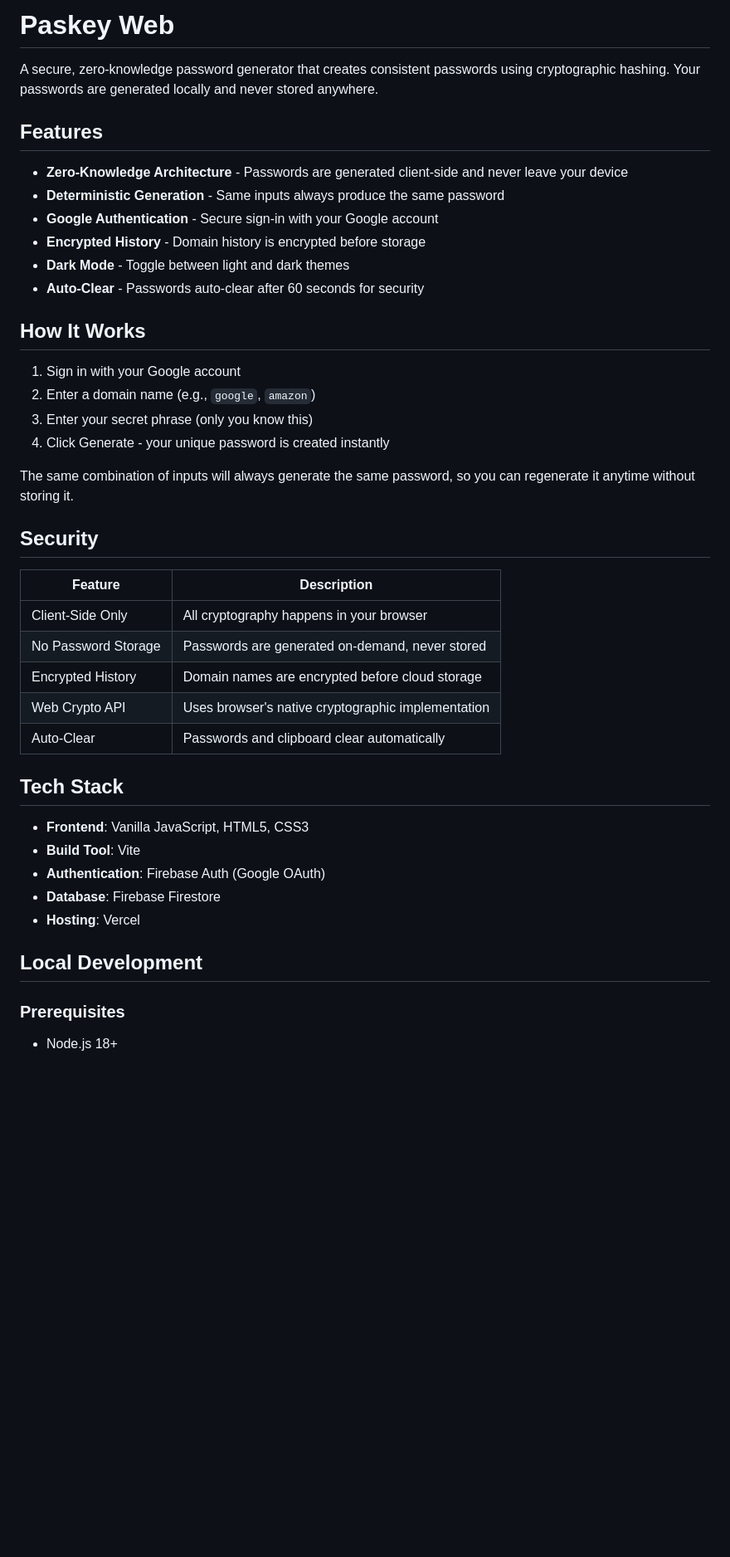
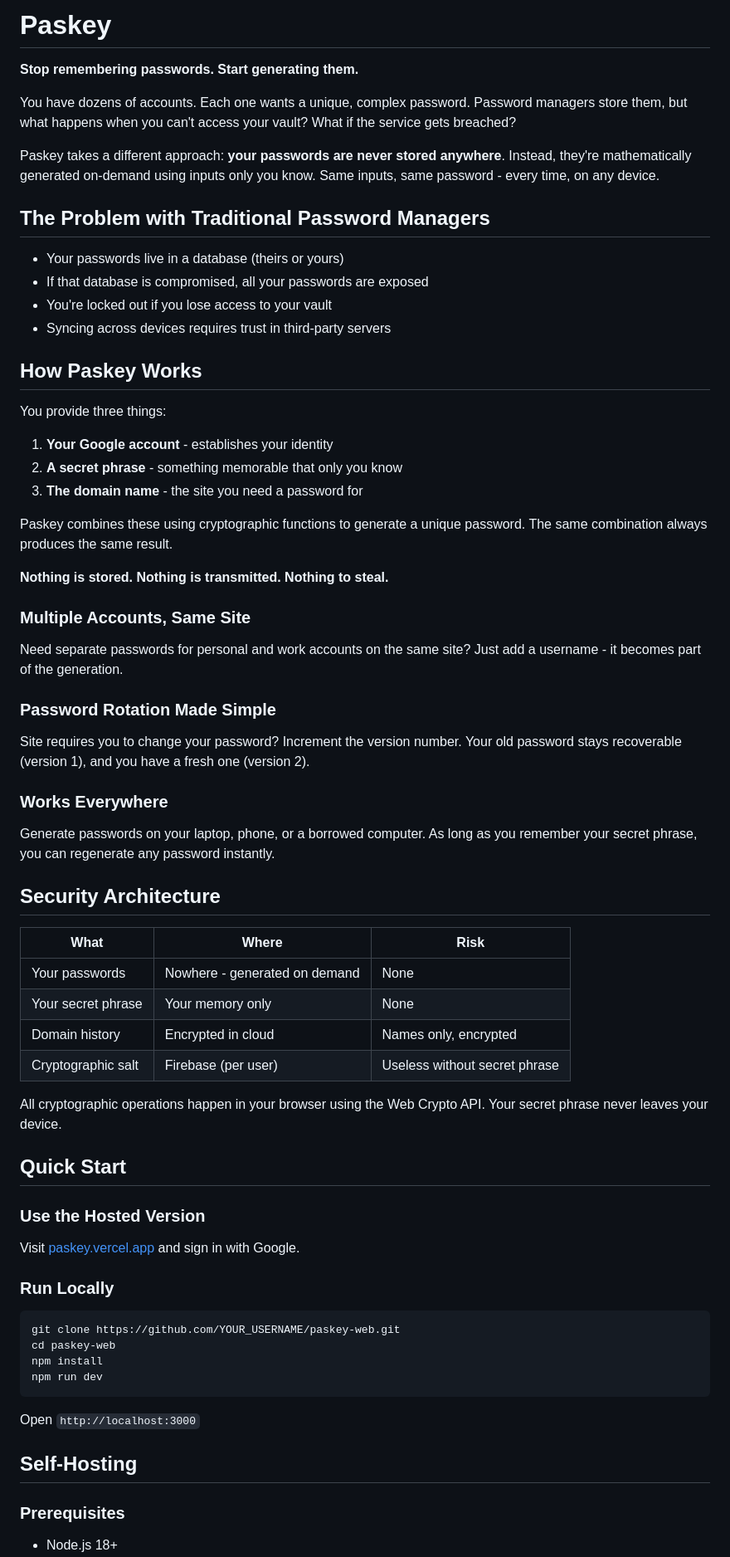
Before and after one commit to abhinvv1/paskey, a Markdown page: README.md, the part around one of its changes. Shown at 83% size. Drawn GitHub-style; blank space fills up the shorter version.

````diff
--- a/README.md
+++ b/README.md
@@ -1,44 +1,70 @@
-# Paskey Web
+# Paskey
 
-A secure, zero-knowledge password generator that creates consistent passwords using cryptographic hashing. Your passwords are generated locally and never stored anywhere.
+**Stop remembering passwords. Start generating them.**
 
-## Features
+You have dozens of accounts. Each one wants a unique, complex password. Password managers store them, but what happens when you can't access your vault? What if the service gets breached?
 
-- **Zero-Knowledge Architecture** - Passwords are generated client-side and never leave your device
-- **Deterministic Generation** - Same inputs always produce the same password
-- **Google Authentication** - Secure sign-in with your Google account
-- **Encrypted History** - Domain history is encrypted before storage
-- **Dark Mode** - Toggle between light and dark themes
-- **Auto-Clear** - Passwords auto-clear after 60 seconds for security
+Paskey takes a different approach: **your passwords are never stored anywhere**. Instead, they're mathematically generated on-demand using inputs only you know. Same inputs, same password - every time, on any device.
 
-## How It Works
+## The Problem with Traditional Password Managers
 
-1. Sign in with your Google account
-2. Enter a domain name (e.g., `google`, `amazon`)
-3. Enter your secret phrase (only you know this)
-4. Click Generate - your unique password is created instantly
+- Your passwords live in a database (theirs or yours)
+- If that database is compromised, all your passwords are exposed
+- You're locked out if you lose access to your vault
+- Syncing across devices requires trust in third-party servers
 
-The same combination of inputs will always generate the same password, so you can regenerate it anytime without storing it.
+## How Paskey Works
 
-## Security
+You provide three things:
+1. **Your Google account** - establishes your identity
+2. **A secret phrase** - something memorable that only you know
+3. **The domain name** - the site you need a password for
 
-| Feature | Description |
-|---------|-------------|
-| Client-Side Only | All cryptography happens in your browser |
-| No Password Storage | Passwords are generated on-demand, never stored |
-| Encrypted History | Domain names are encrypted before cloud storage |
-| Web Crypto API | Uses browser's native cryptographic implementation |
-| Auto-Clear | Passwords and clipboard clear automatically |
+Paskey combines these using cryptographic functions to generate a unique password. The same combination always produces the same result.
 
-## Tech Stack
+**Nothing is stored. Nothing is transmitted. Nothing to steal.**
 
-- **Frontend**: Vanilla JavaScript, HTML5, CSS3
-- **Build Tool**: Vite
-- **Authentication**: Firebase Auth (Google OAuth)
-- **Database**: Firebase Firestore
-- **Hosting**: Vercel
+### Multiple Accounts, Same Site
 
-## Local Development
+Need separate passwords for personal and work accounts on the same site? Just add a username - it becomes part of the generation.
+
+### Password Rotation Made Simple
+
+Site requires you to change your password? Increment the version number. Your old password stays recoverable (version 1), and you have a fresh one (version 2).
+
+### Works Everywhere
+
+Generate passwords on your laptop, phone, or a borrowed computer. As long as you remember your secret phrase, you can regenerate any password instantly.
+
+## Security Architecture
+
+| What | Where | Risk |
+|------|-------|------|
+| Your passwords | Nowhere - generated on demand | None |
+| Your secret phrase | Your memory only | None |
+| Domain history | Encrypted in cloud | Names only, encrypted |
+| Cryptographic salt | Firebase (per user) | Useless without secret phrase |
+
+All cryptographic operations happen in your browser using the Web Crypto API. Your secret phrase never leaves your device.
+
+## Quick Start
+
+### Use the Hosted Version
+
+Visit [paskey.vercel.app](https://paskey.vercel.app) and sign in with Google.
+
+### Run Locally
+
+```bash
+git clone https://github.com/YOUR_USERNAME/paskey-web.git
+cd paskey-web
+npm install
+npm run dev
+```
+
+Open `http://localhost:3000`
+
+## Self-Hosting
 
 ### Prerequisites
 
````
Also changed, not shown: other parts of README.md (+62 -66 lines).
